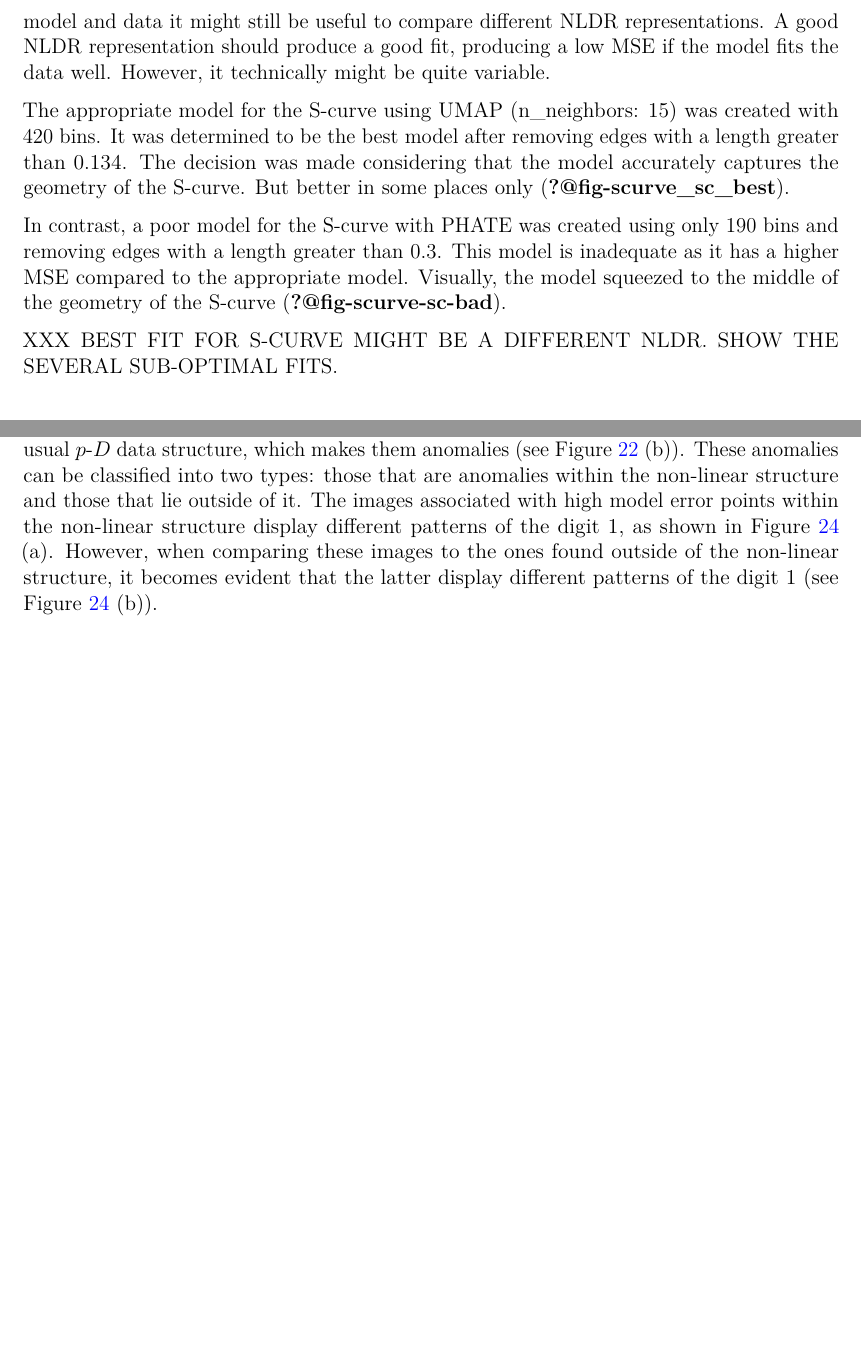
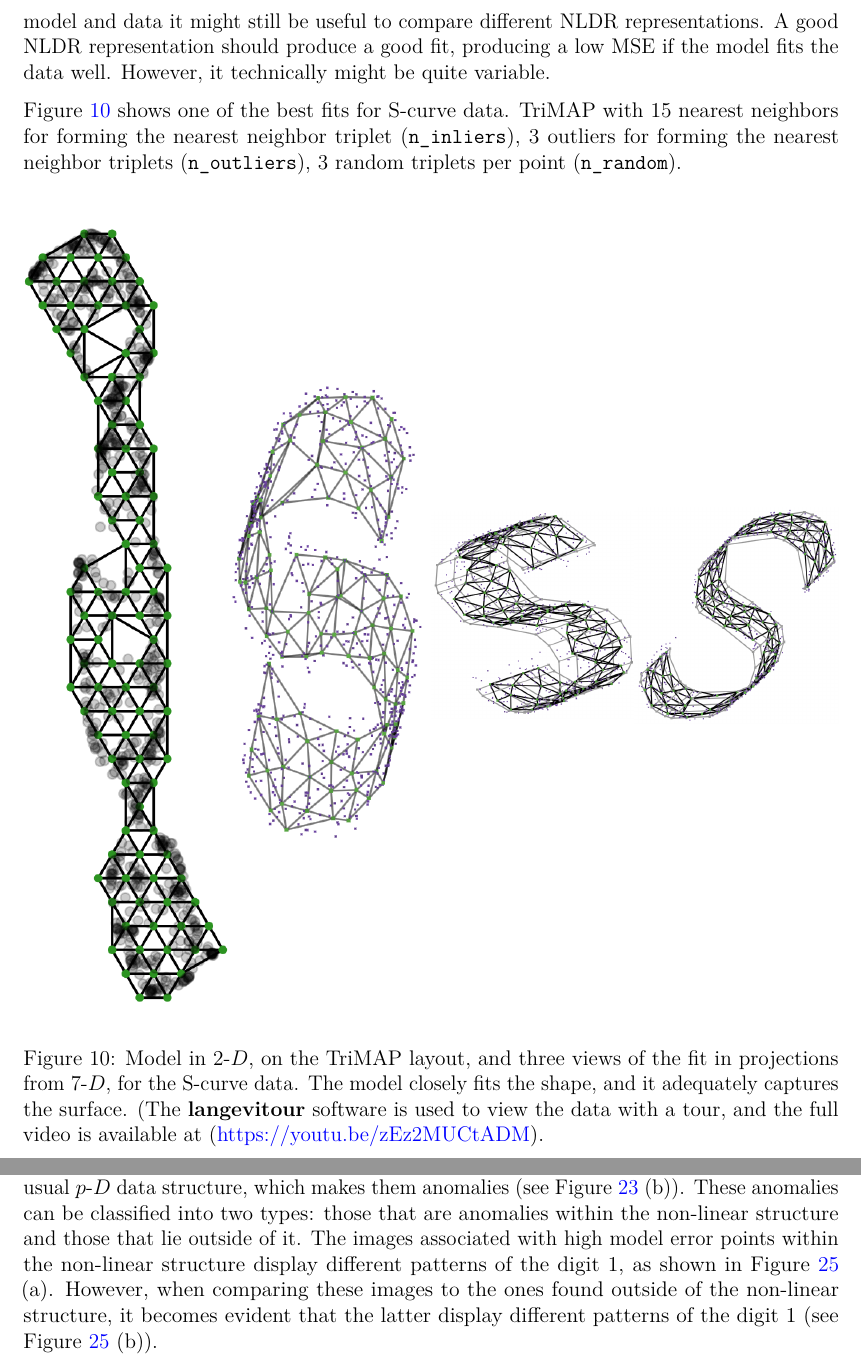
Before and after one commit to JayaniLakshika/paper-nldr-vis-algorithm, a LaTeX paper (paper.tex): two parts of pages 16 and 27 of 31, joined at a grey line, cut so that both start at the same text, the shorter picture padded with empty space. Compiled offline with pdfLaTeX.

Commit message:
Added best fit projections

```diff
--- a/paper.tex
+++ b/paper.tex
@@ -806,21 +806,34 @@ to compare different NLDR representations. A good NLDR representation
 should produce a good fit, producing a low MSE if the model fits the
 data well. However, it technically might be quite variable.
 
-The appropriate model for the S-curve using UMAP (n\_neighbors: \(15\))
-was created with \(420\) bins. It was determined to be the best model
-after removing edges with a length greater than \(0.134\). The decision
-was made considering that the model accurately captures the geometry of
-the S-curve. But better in some places only
-(\textbf{?@fig-scurve\_sc\_best}).
+Figure~\ref{fig-scurve-sc-best} shows one of the best fits for S-curve
+data. TriMAP with \(15\) nearest neighbors for forming the nearest
+neighbor triplet (\texttt{n\_inliers}), \(3\) outliers for forming the
+nearest neighbor triplets (\texttt{n\_outliers}), \(3\) random triplets
+per point (\texttt{n\_random}).
 
-In contrast, a poor model for the S-curve with PHATE was created using
-only \(190\) bins and removing edges with a length greater than \(0.3\).
-This model is inadequate as it has a higher MSE compared to the
-appropriate model. Visually, the model squeezed to the middle of the
-geometry of the S-curve (\textbf{?@fig-scurve-sc-bad}).
+\begin{figure}[H]
 
-XXX BEST FIT FOR S-CURVE MIGHT BE A DIFFERENT NLDR. SHOW THE SEVERAL
-SUB-OPTIMAL FITS.
+\begin{minipage}{0.25\linewidth}
+\includegraphics{figures/scurve/sc_best_trimap_trimesh.png}\end{minipage}%
+%
+\begin{minipage}{0.25\linewidth}
+\includegraphics{figures/scurve/sc_trimap_best_1.png}\end{minipage}%
+%
+\begin{minipage}{0.25\linewidth}
+\includegraphics{figures/scurve/sc_trimap_best_2.png}\end{minipage}%
+%
+\begin{minipage}{0.25\linewidth}
+\includegraphics{figures/scurve/sc_trimap_best_3.png}\end{minipage}%
+
+\caption{\label{fig-scurve-sc-best}Model in \gD{}, on the TriMAP layout,
+and three views of the fit in projections from \(7\text{-}D\), for the
+S-curve data. The model closely fits the shape, and it adequately
+captures the surface. (The \textbf{langevitour} software is used to view
+the data with a tour, and the full video is available at
+(\url{https://youtu.be/zEz2MUCtADM}).}
+
+\end{figure}%
 
 \section{A curious difference between t-SNE, UMAP and PaCMAP
 revealer}\label{a-curious-difference-between-t-sne-umap-and-pacmap-revealer}
```
Also changed, not shown: figures/scurve/sc_best_trimap_trimesh.png (added), figures/scurve/sc_trimap_best_1.png (added), figures/scurve/sc_trimap_best_2.png (added), figures/scurve/sc_trimap_best_3.png (added), 3 other files.
